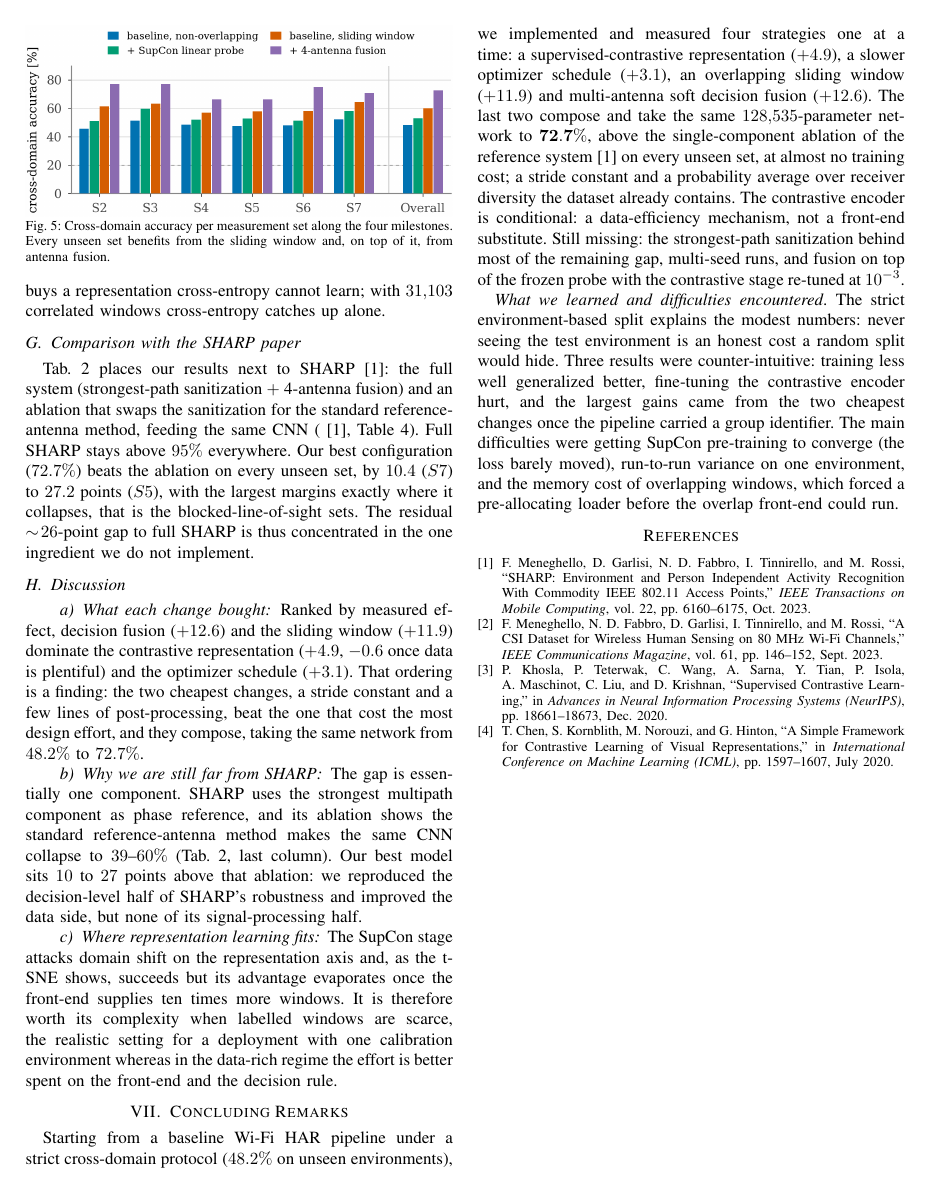
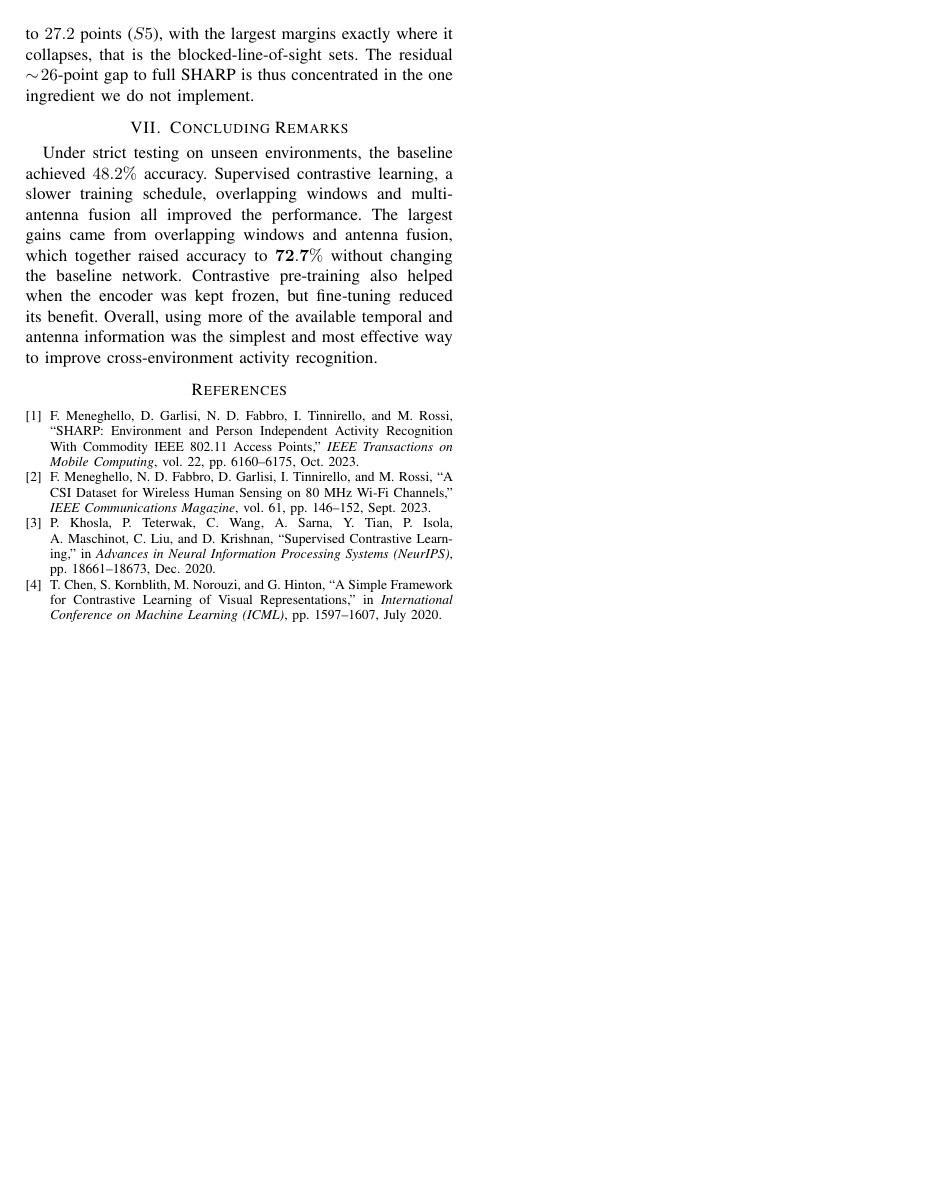
Before and after one commit to kekko7072/NNDL_progetto_WiFi_HAR, a LaTeX paper (report/report.tex, which reads report/conclusions.tex, report/results.tex): page 6 of 6. Compiled offline with pdfLaTeX; a missing font is replaced by an installed copy or a similar font; a LaTeX package or settings file that is missing is left out.

Commit message:
Remove discussion section from results.tex and update report.pdf

```diff
--- a/report/conclusions.tex
+++ b/report/conclusions.tex
@@ -3,29 +3,12 @@
 \section{Concluding Remarks}
 \label{sec:conclusions}
 
-Starting from a baseline Wi-Fi HAR pipeline under a strict cross-domain protocol
-($48.2\%$ on unseen environments), we implemented and measured four strategies
-one at a time: a supervised-contrastive representation ($+4.9$), a slower
-optimizer schedule ($+3.1$), an overlapping sliding window ($+11.9$) and
-multi-antenna soft decision fusion ($+12.6$). The last two compose and take
-the same $128{,}535$-parameter
-network to $\mathbf{72.7\%}$, above the single-component ablation of the
-reference system~\cite{sharp} on every unseen set, at almost no training
-cost; a stride constant and a probability average over receiver diversity the
-dataset already contains. The contrastive encoder is conditional: a
-data-efficiency mechanism, not a front-end substitute. Still missing: the
-strongest-path sanitization behind most of the remaining gap, multi-seed runs,
-and fusion on top of the frozen probe with the contrastive stage re-tuned at
-$10^{-3}$.
-
-
-\emph{What we learned and difficulties encountered}.
-The strict environment-based split explains the modest numbers: never seeing
-the test environment is an honest cost a random split would hide. Three
-results were counter-intuitive: training less well generalized
-better, fine-tuning the contrastive encoder hurt, and the
-largest gains came from the two cheapest changes once the pipeline carried a
-group identifier. The main difficulties were getting SupCon pre-training to
-converge (the loss barely moved), run-to-run variance on one environment, and
-the memory cost of overlapping windows, which forced a pre-allocating loader
-before the overlap front-end could run.
+Under strict testing on unseen environments, the baseline achieved $48.2\%$
+accuracy. Supervised contrastive learning, a slower training schedule,
+overlapping windows and multi-antenna fusion all improved the performance. The
+largest gains came from overlapping windows and antenna fusion, which together
+raised accuracy to $\mathbf{72.7\%}$ without changing the baseline network.
+Contrastive pre-training also helped when the encoder was kept frozen, but
+fine-tuning reduced its benefit. Overall, using more of the available temporal
+and antenna information was the simplest and most effective way to improve
+cross-environment activity recognition.
--- a/report/results.tex
+++ b/report/results.tex
@@ -185,30 +185,3 @@ unseen set, by $10.4$ ($S7$) to $27.2$ points ($S5$), with the largest margins
 exactly where it collapses, that is the blocked-line-of-sight sets. The residual
 $\sim\!26$-point gap to full SHARP is thus concentrated in the one ingredient we
 do not implement.
-
-\subsection{Discussion}
-\label{sec:discussion}
-
-\paragraph{What each change bought}
-Ranked by measured effect, decision fusion ($+12.6$) and the sliding window
-($+11.9$) dominate the contrastive representation ($+4.9$, $-0.6$ once data is
-plentiful) and the optimizer schedule ($+3.1$). That ordering is a finding: the
-two cheapest changes, a stride constant and a few lines of post-processing, beat
-the one that cost the most design effort, and they compose, taking the
-same network from $48.2\%$ to $72.7\%$.
-
-\paragraph{Why we are still far from SHARP}
-The gap is essentially one component. SHARP uses the strongest multipath
-component as phase reference, and its ablation shows the standard
-reference-antenna method makes the same CNN collapse to $39$--$60\%$
-(\tab{tab:compare}, last column). Our best model sits $10$ to $27$ points
-above that ablation: we reproduced the decision-level half of SHARP's
-robustness and improved the data side, but none of its signal-processing half.
-
-\paragraph{Where representation learning fits}
-The SupCon stage attacks domain shift on the representation axis and, as
-the t-SNE shows, succeeds but its advantage evaporates once the front-end
-supplies ten times more windows. It is therefore worth its complexity when
-labelled windows are scarce, the realistic setting for a deployment with one
-calibration environment whereas in the data-rich regime the effort is better spent on
-the front-end and the decision rule.
```
Also changed, not shown: report/model.tex (+29 -45 lines), report/report.pdf, 2 other files.
